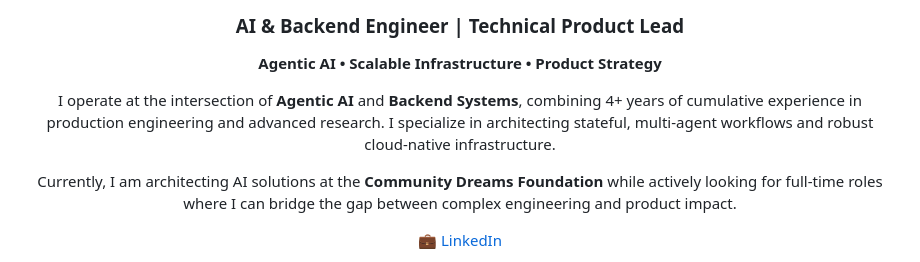
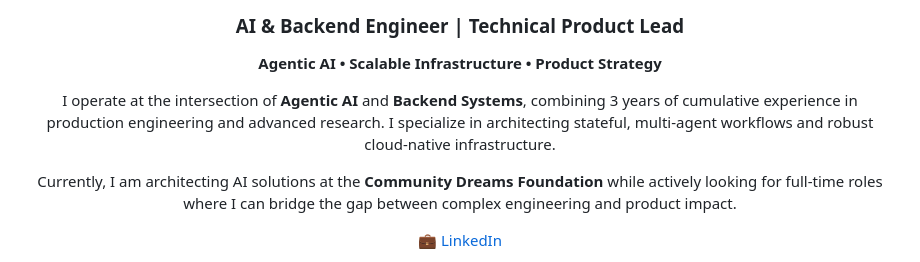
Before and after one commit to Shrey-ansh10/Shrey-ansh10, a Markdown page: README.md, the part around the change. Rendered like a GitHub page.

Commit message:
Correction in README
Updated years of experience from 4 to 3 in the README.

```diff
--- a/README.md
+++ b/README.md
@@ -7,7 +7,7 @@
   </p>
 
   <p>
-    I operate at the intersection of <b>Agentic AI</b> and <b>Backend Systems</b>, combining 4+ years of cumulative experience in production engineering and advanced research. I specialize in architecting stateful, multi-agent workflows and robust cloud-native infrastructure.
+    I operate at the intersection of <b>Agentic AI</b> and <b>Backend Systems</b>, combining 3 years of cumulative experience in production engineering and advanced research. I specialize in architecting stateful, multi-agent workflows and robust cloud-native infrastructure.
   </p>
 
   <p>
```
